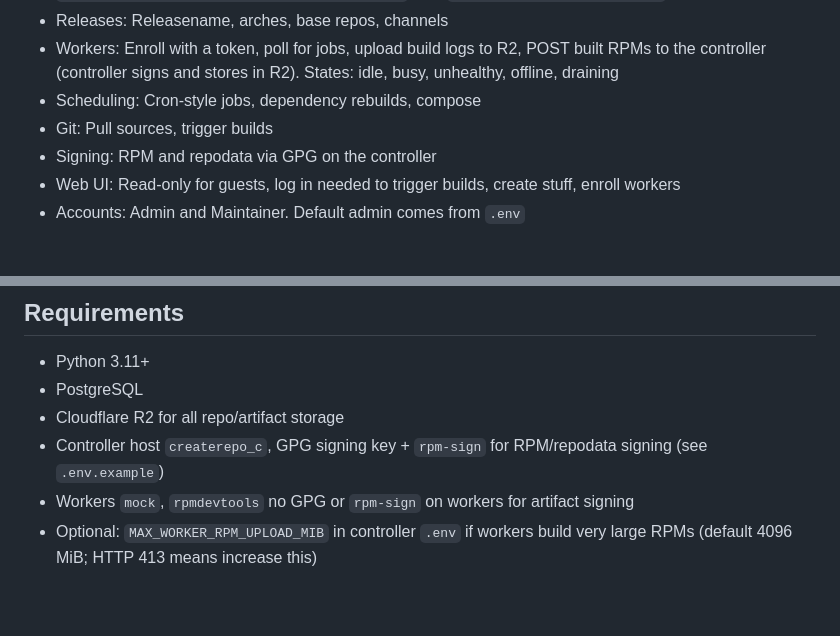
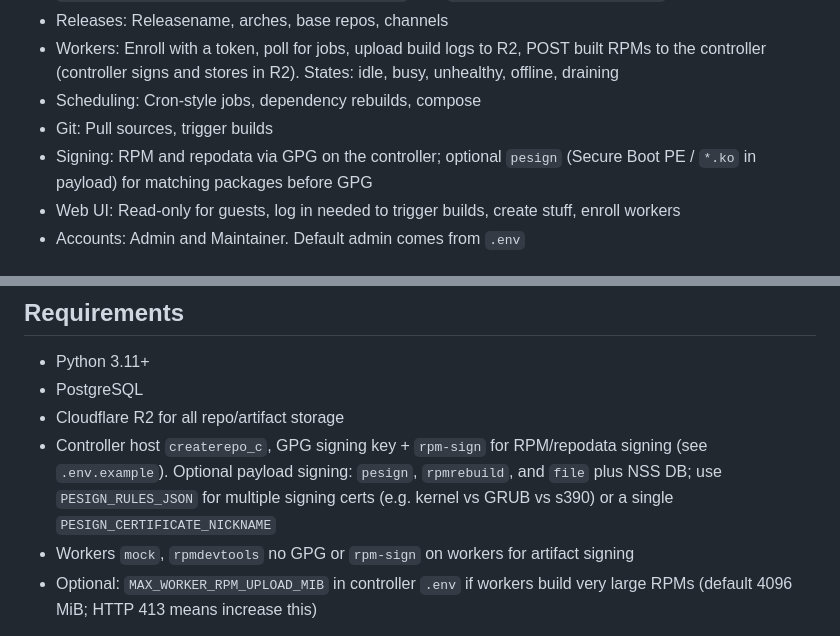
Before and after one commit to oreonhq/oreon-build-service, a Markdown page: README.md, 2 parts joined by grey strips. Drawn GitHub-style; blank space fills up the shorter version.

Commit message:
mention pesign in readme

```diff
--- a/README.md
+++ b/README.md
@@ -14,7 +14,7 @@ We were intially going to use Koji for our build system as we are planning to go
 - Workers: Enroll with a token, poll for jobs, upload build logs to R2, POST built RPMs to the controller (controller signs and stores in R2). States: idle, busy, unhealthy, offline, draining
 - Scheduling: Cron-style jobs, dependency rebuilds, compose
 - Git: Pull sources, trigger builds
-- Signing: RPM and repodata via GPG on the controller
+- Signing: RPM and repodata via GPG on the controller; optional `pesign` (Secure Boot PE / `*.ko` in payload) for matching packages before GPG
 - Web UI: Read-only for guests, log in needed to trigger builds, create stuff, enroll workers
 - Accounts: Admin and Maintainer. Default admin comes from `.env`
 
@@ -33,7 +33,7 @@ Here’s what you deploy:
 - Python 3.11+
 - PostgreSQL
 - Cloudflare R2 for all repo/artifact storage
-- Controller host `createrepo_c`, GPG signing key + `rpm-sign` for RPM/repodata signing (see `.env.example`)
+- Controller host `createrepo_c`, GPG signing key + `rpm-sign` for RPM/repodata signing (see `.env.example`). Optional payload signing: `pesign`, `rpmrebuild`, and `file` plus NSS DB; use `PESIGN_RULES_JSON` for multiple signing certs (e.g. kernel vs GRUB vs s390) or a single `PESIGN_CERTIFICATE_NICKNAME`
 - Workers `mock`, `rpmdevtools` no GPG or `rpm-sign` on workers for artifact signing
 - Optional: `MAX_WORKER_RPM_UPLOAD_MIB` in controller `.env` if workers build very large RPMs (default 4096 MiB; HTTP 413 means increase this)
 
```
